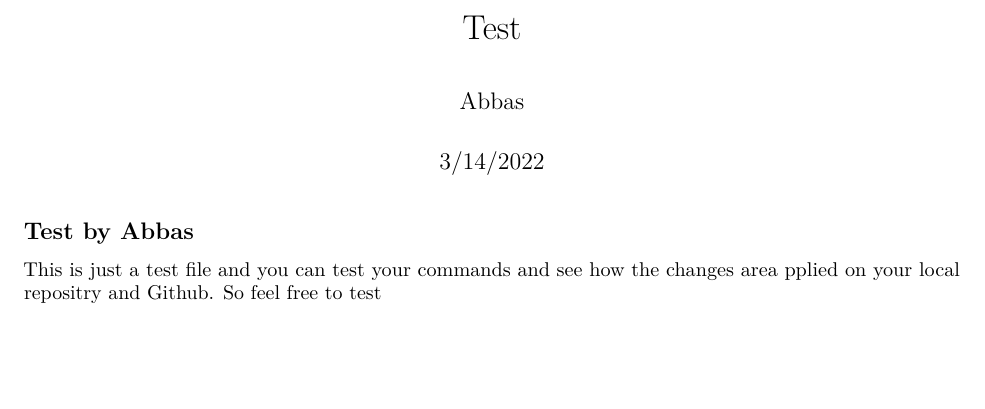
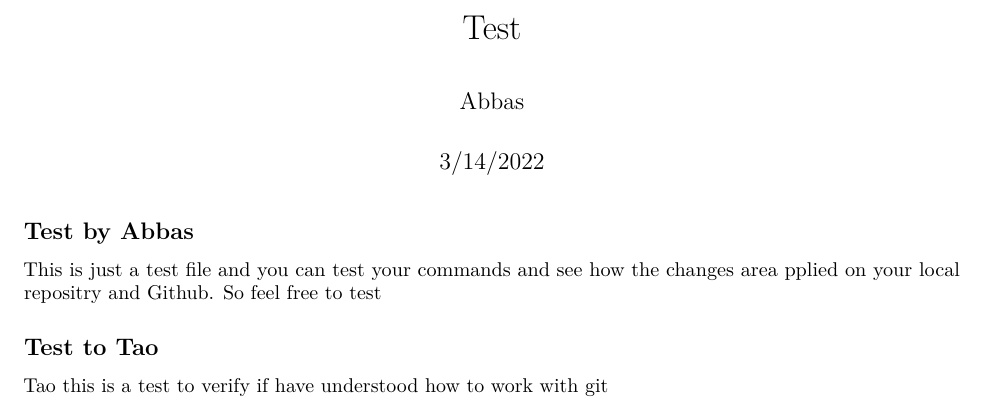
Before and after one commit to abbasatashdehghan/DAS2022-Group_01, an R Markdown document (test.RMD): part of the page, cut so that both start at the same text, the shorter picture padded with empty space. Rendered offline with R 4.5, knitr and Pandoc, then LaTeX, with nearby package versions.

Commit message:
This is test between abbas and tao

```diff
--- a/test.RMD
+++ b/test.RMD
@@ -12,3 +12,6 @@ knitr::opts_chunk$set(echo = TRUE)
 ## Test by Abbas
 This is just a test file and you can test your commands and see how the changes
 area pplied on your local repositry and Github. So feel free to test
+
+## Test to Tao
+Tao this is a test to verify if have understood how to work with git
```
